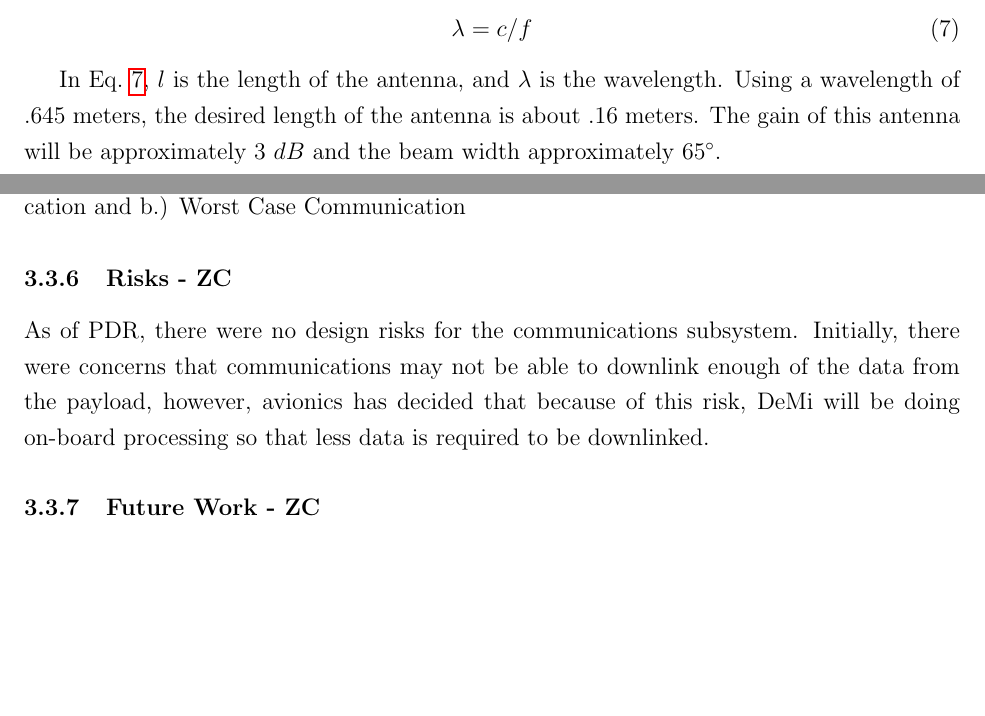
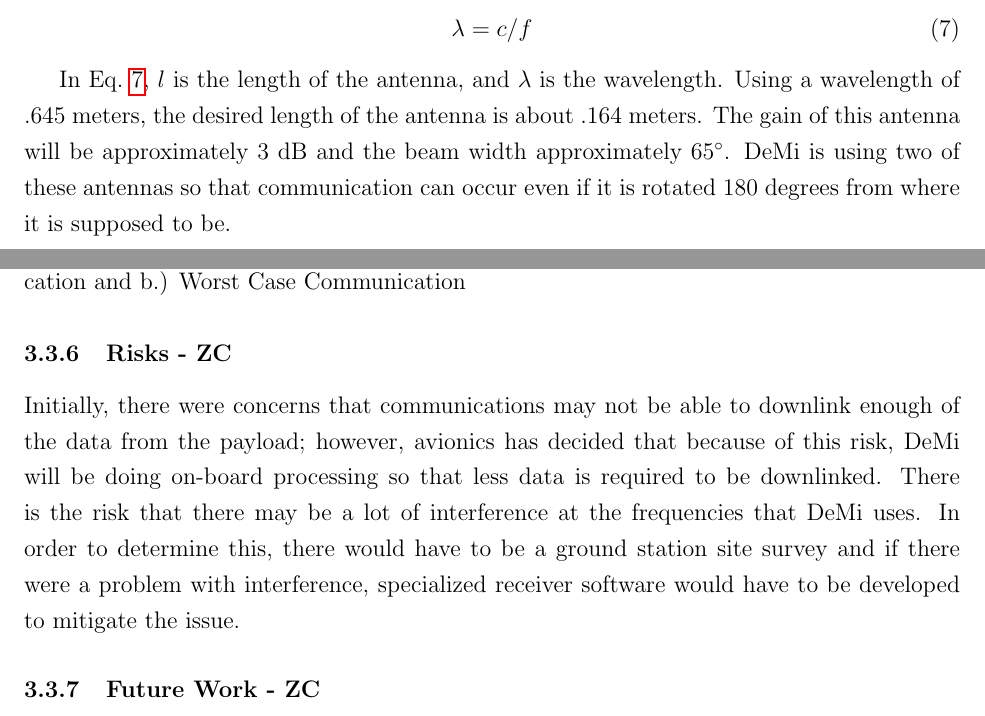
Before and after one commit to jimclark/16.83-DeMi-Final-Report, a LaTeX document (DeMi.tex): two parts of pages 30 and 35 of 66, joined at a grey line, cut so that both start at the same text, the shorter picture padded with empty space. Compiled offline with pdfLaTeX.

Commit message:
Few updates to Comm after KC's comments
Still need to clean up link budgets...

```diff
--- a/DeMi.tex
+++ b/DeMi.tex
@@ -494,7 +494,11 @@ Because the transceiver is transmitting and receiving at UHF frequencies, a very
 \lambda = c/f
 \end{equation}
 
-In Eq.~\ref{eq:comm-antenna-length}, $l$ is the length of the antenna, and $\lambda$ is the wavelength. Using a wavelength of $.645$ meters, the desired length of the antenna is about $.16$ meters. The gain of this antenna will be approximately $3\ dB$ and the beam width approximately $65^\circ$.
+In Eq.~\ref{eq:comm-antenna-length}, $l$ is the length of the antenna, and $\lambda$ is the wavelength.
+Using a wavelength of .645 meters, the desired length of the antenna is about .164 meters. The
+gain of this antenna will be approximately 3 dB and the beam width approximately $65^\circ$. DeMi is
+using two of these antennas so that communication can occur even if it is rotated 180 degrees
+from where it is supposed to be.
 
 The ground station that DeMi communicates with will be the NASA Wallops UHF Ground Station. This ground station is being used because the transceiver chosen for DeMi was also used in the Dynamic Ionosphere CubeSat Experiment, and the ground station that was used in that mission was the NASA Wallops UHF Ground Station. The diameter of the dish is $18.29$ meters, the gain is $35\ dB$ and the beam with is $2.9^\circ$.
 
@@ -634,7 +638,12 @@ Survival Temperature Range & $-40^\circ$ to $80^\circ$ \\ \hline
 \end{table}
 
 			\subsubsection{Risks - ZC}
-As of PDR, there were no design risks for the communications subsystem. Initially, there were concerns that communications may not be able to downlink enough of the data from the payload, however, avionics has decided that because of this risk, DeMi will be doing on-board processing so that less data is required to be downlinked.
+			Initially, there were concerns that communications may not be able to downlink enough of the
+data from the payload; however, avionics has decided that because of this risk, DeMi will be
+doing on-board processing so that less data is required to be downlinked. There is the risk
+that there may be a lot of interference at the frequencies that DeMi uses. In order to determine
+this, there would have to be a ground station site survey and if there were a problem with
+interference, specialized receiver software would have to be developed to mitigate the issue.
 
 			\subsubsection{Future Work - ZC}
 	Moving on from here, the main thing that should be done is testing of measuring tape antennas. There is currently not very much information out there that is available to DeMi concerning them, so research to determine the exact gain, beam width and radiation patterns should be conducted.
```
